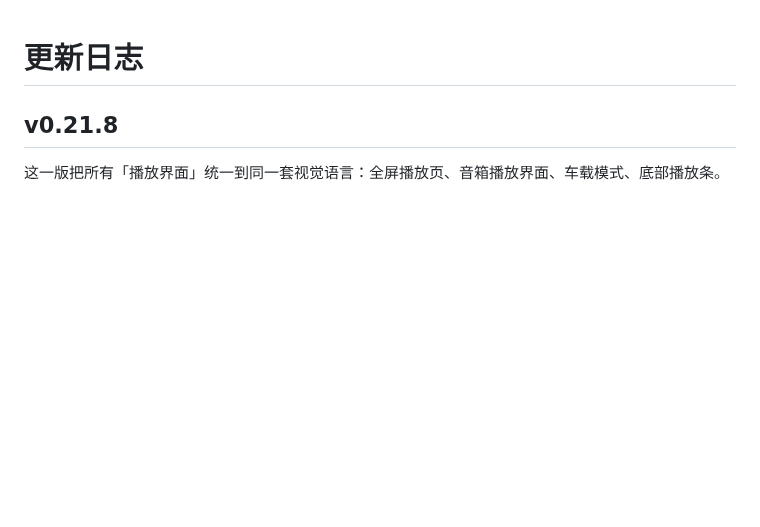
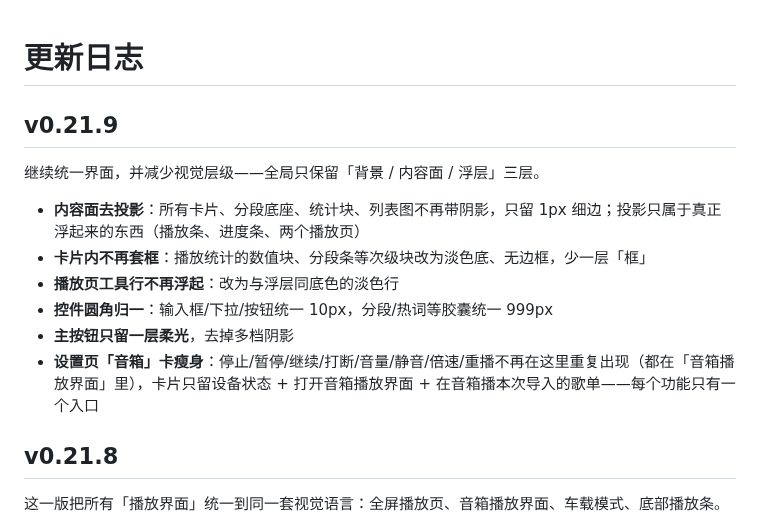
Before and after one commit to cai55667788/songloft-ximalaya, a Markdown page: CHANGELOG.md, the part around the change. Drawn GitHub-style; blank space fills up the shorter version.

Commit message:
docs: CHANGELOG v0.21.3

```diff
--- a/CHANGELOG.md
+++ b/CHANGELOG.md
@@ -1,4 +1,15 @@
 # 更新日志
+
+## v0.21.9
+
+继续统一界面，并减少视觉层级——全局只保留「背景 / 内容面 / 浮层」三层。
+
+- **内容面去投影**：所有卡片、分段底座、统计块、列表图不再带阴影，只留 1px 细边；投影只属于真正浮起来的东西（播放条、进度条、两个播放页）
+- **卡片内不再套框**：播放统计的数值块、分段条等次级块改为淡色底、无边框，少一层「框」
+- **播放页工具行不再浮起**：改为与浮层同底色的淡色行
+- **控件圆角归一**：输入框/下拉/按钮统一 10px，分段/热词等胶囊统一 999px
+- **主按钮只留一层柔光**，去掉多档阴影
+- **设置页「音箱」卡瘦身**：停止/暂停/继续/打断/音量/静音/倍速/重播不再在这里重复出现（都在「音箱播放界面」里），卡片只留设备状态 + 打开音箱播放界面 + 在音箱播本次导入的歌单——每个功能只有一个入口
 
 ## v0.21.8
 
```
